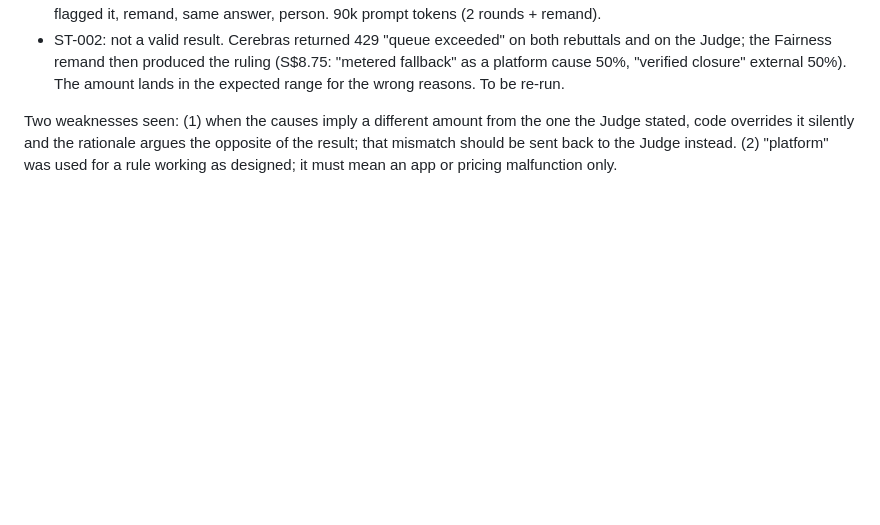
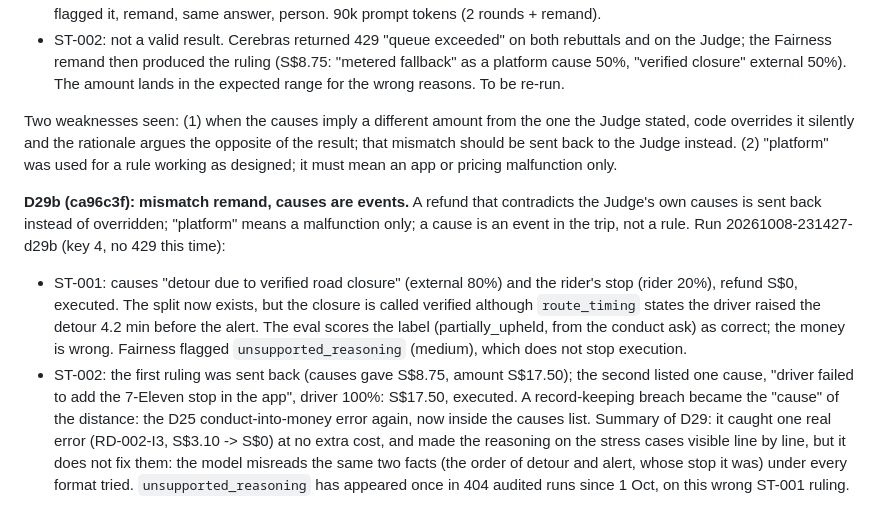
Before and after one commit to FENGFANCHEN-012/RydeResolve-Agent, a Markdown page: docs/08_DESIGN_DECISIONS.md, the part around the change. GitHub-like rendering; blank space fills up the shorter version.

Commit message:
docs: D29b stress results

```diff
--- a/docs/08_DESIGN_DECISIONS.md
+++ b/docs/08_DESIGN_DECISIONS.md
@@ -1174,3 +1174,21 @@ Two weaknesses seen: (1) when the causes imply a different amount from the one t
 code overrides it silently and the rationale argues the opposite of the result; that mismatch
 should be sent back to the Judge instead. (2) "platform" was used for a rule working as
 designed; it must mean an app or pricing malfunction only.
+
+**D29b (ca96c3f): mismatch remand, causes are events.** A refund that contradicts the Judge's own
+causes is sent back instead of overridden; "platform" means a malfunction only; a cause is an
+event in the trip, not a rule. Run 20261008-231427-d29b (key 4, no 429 this time):
+- ST-001: causes "detour due to verified road closure" (external 80%) and the rider's stop (rider
+  20%), refund S$0, executed. The split now exists, but the closure is called verified although
+  `route_timing` states the driver raised the detour 4.2 min before the alert. The eval scores the
+  label (partially_upheld, from the conduct ask) as correct; the money is wrong. Fairness flagged
+  `unsupported_reasoning` (medium), which does not stop execution.
+- ST-002: the first ruling was sent back (causes gave S$8.75, amount S$17.50); the second listed
+  one cause, "driver failed to add the 7-Eleven stop in the app", driver 100%: S$17.50, executed.
+  A record-keeping breach became the "cause" of the distance: the D25 conduct-into-money error
+  again, now inside the causes list.
+Summary of D29: it caught one real error (RD-002-I3, S$3.10 -> S$0) at no extra cost, and made
+the reasoning on the stress cases visible line by line, but it does not fix them: the model
+misreads the same two facts (the order of detour and alert, whose stop it was) under every format
+tried. `unsupported_reasoning` has appeared once in 404 audited runs since 1 Oct, on this wrong
+ST-001 ruling.
```
